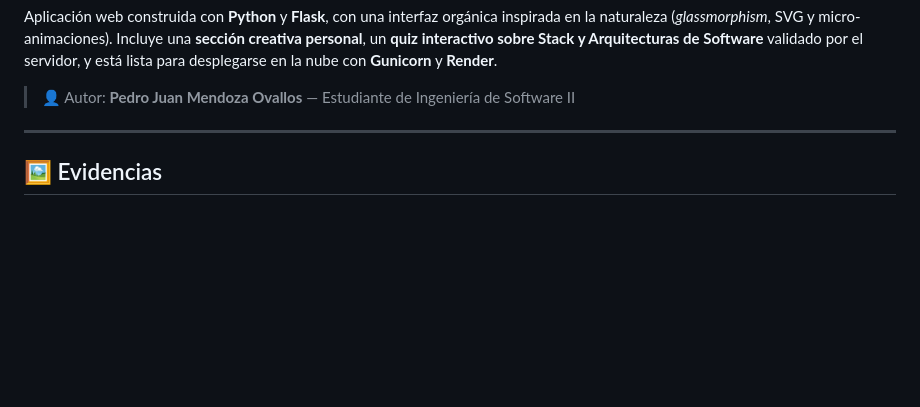
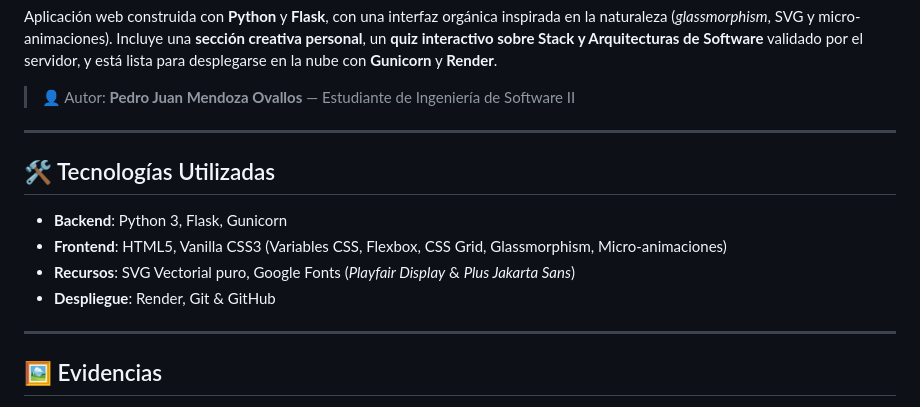
Before and after one commit to AsterStar45/mi_proyecto_python, a Markdown page: README.md, the part around the change. Rendered like a GitHub page; blank space fills up the shorter version.

Commit message:
Readme definitivisimo

```diff
--- a/README.md
+++ b/README.md
@@ -13,6 +13,15 @@ naturaleza (*glassmorphism*, SVG y micro-animaciones). Incluye una **sección cr
 para desplegarse en la nube con **Gunicorn** y **Render**.
 
 > 👤 Autor: **Pedro Juan Mendoza Ovallos** — Estudiante de Ingeniería de Software II
+
+---
+
+## 🛠️ Tecnologías Utilizadas
+
+- **Backend**: Python 3, Flask, Gunicorn
+- **Frontend**: HTML5, Vanilla CSS3 (Variables CSS, Flexbox, CSS Grid, Glassmorphism, Micro-animaciones)
+- **Recursos**: SVG Vectorial puro, Google Fonts (*Playfair Display* & *Plus Jakarta Sans*)
+- **Despliegue**: Render, Git & GitHub
 
 ---
 ## 🖼️ Evidencias
```
